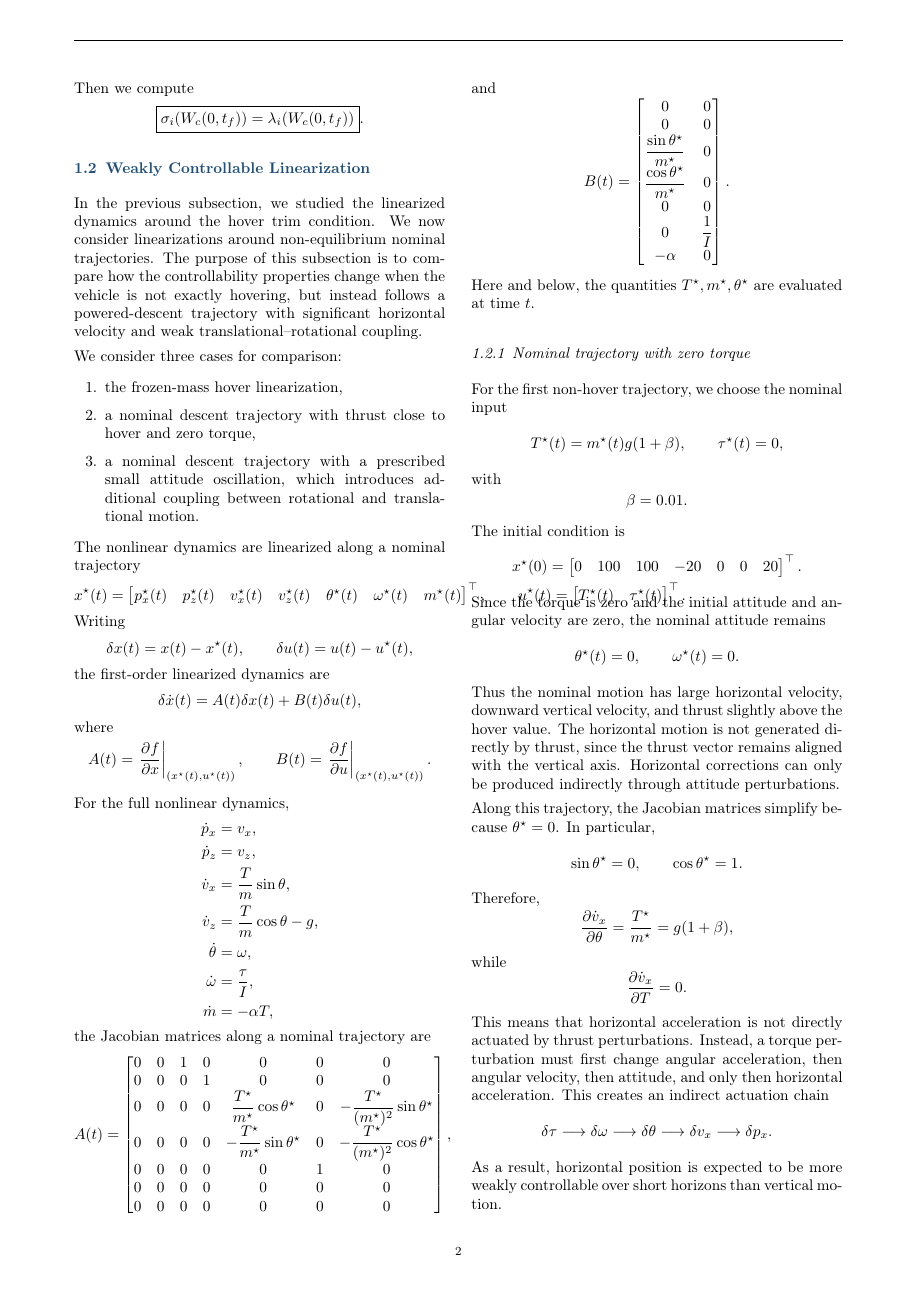
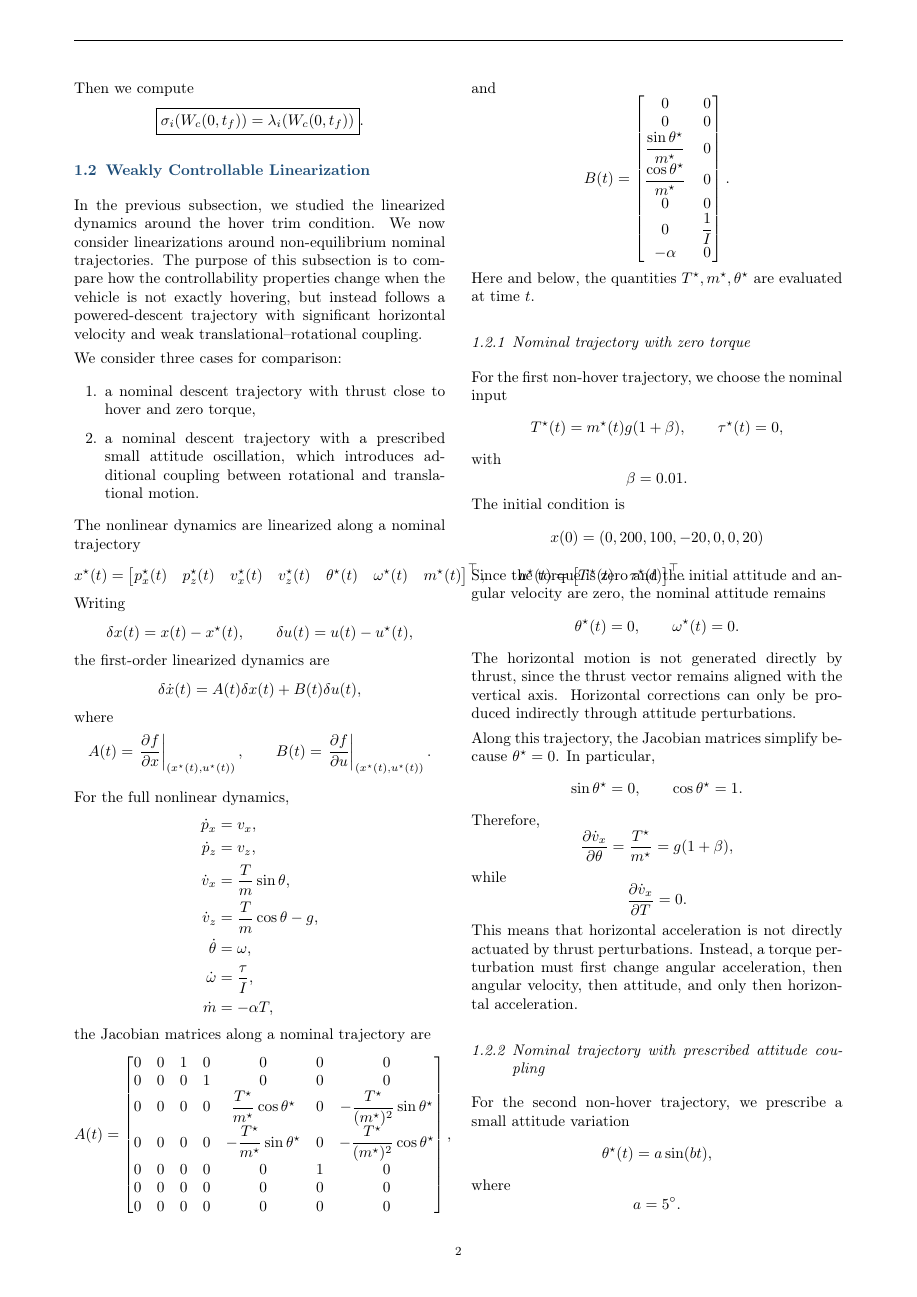
Before and after one commit to 1mitalee/ME270C_OptimalControl, a LaTeX document (main.tex, which reads sections/02_part1_weak_controllability.tex): page 2 of 5. Compiled offline with pdfLaTeX.

Commit message:
Updates from Overleaf

```diff
--- a/sections/02_part1_weak_controllability.tex
+++ b/sections/02_part1_weak_controllability.tex
@@ -6,7 +6,6 @@ In the previous subsection, we studied the linearized dynamics around the hover
 
 We consider three cases for comparison:
 \begin{enumerate}
-    \item the frozen-mass hover linearization,
     \item a nominal descent trajectory with thrust close to hover and zero torque,
     \item a nominal descent trajectory with a prescribed small attitude oscillation, which introduces additional coupling between rotational and translational motion.
 \end{enumerate}
@@ -117,19 +116,16 @@ with
 \]
 The initial condition is
 \[
-    x^\star(0)
-    =
-    \begin{bmatrix}
-        0 & 100 & 100 & -20 & 0 & 0 & 20
-    \end{bmatrix}^{\top}.
+x(0) = (0, 200, 100, -20, 0, 0, 20)
 \]
+
 Since the torque is zero and the initial attitude and angular velocity are zero, the nominal attitude remains
 \[
     \theta^\star(t)=0,
     \qquad
     \omega^\star(t)=0.
 \]
-Thus the nominal motion has large horizontal velocity, downward vertical velocity, and thrust slightly above the hover value. The horizontal motion is not generated directly by thrust, since the thrust vector remains aligned with the vertical axis. Horizontal corrections can only be produced indirectly through attitude perturbations.
+The horizontal motion is not generated directly by thrust, since the thrust vector remains aligned with the vertical axis. Horizontal corrections can only be produced indirectly through attitude perturbations.
 
 Along this trajectory, the Jacobian matrices simplify because \(\theta^\star=0\). In particular,
 \[
@@ -149,20 +145,7 @@ while
 \[
     \frac{\partial \dot v_x}{\partial T}=0.
 \]
-This means that horizontal acceleration is not directly actuated by thrust perturbations. Instead, a torque perturbation must first change angular acceleration, then angular velocity, then attitude, and only then horizontal acceleration. This creates an indirect actuation chain
-\[
-    \delta \tau
-    \longrightarrow
-    \delta\omega
-    \longrightarrow
-    \delta\theta
-    \longrightarrow
-    \delta v_x
-    \longrightarrow
-    \delta p_x.
-\]
-As a result, horizontal position is expected to be more weakly controllable over short horizons than vertical motion.
-
+This means that horizontal acceleration is not directly actuated by thrust perturbations. Instead, a torque perturbation must first change angular acceleration, then angular velocity, then attitude, and only then horizontal acceleration.
 \subsubsection{Nominal trajectory with prescribed attitude coupling}
 
 For the second non-hover trajectory, we prescribe a small attitude variation
```
Also changed, not shown: sections/03_part1_lqr_derivations_results.tex (+2 -0 lines), sections/02_part1_weak_controllability.tex (14 more changed lines).
